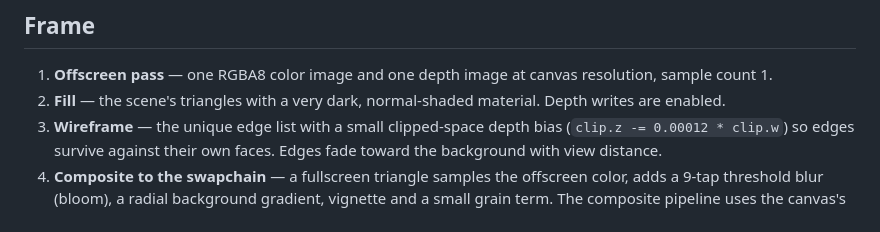
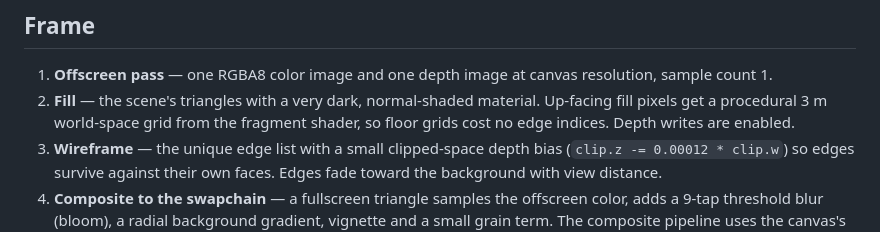
Before and after one commit to nofxboy1234/ink-ribbon, a Markdown page: native/README.md, the part around the change. Drawn GitHub-style.

```diff
--- a/native/README.md
+++ b/native/README.md
@@ -43,7 +43,8 @@ through `locateFile`.
 1. **Offscreen pass** — one RGBA8 color image and one depth image at canvas
    resolution, sample count 1.
 2. **Fill** — the scene's triangles with a very dark, normal-shaded material.
-   Depth writes are enabled.
+   Up-facing fill pixels get a procedural 3 m world-space grid from the fragment
+   shader, so floor grids cost no edge indices. Depth writes are enabled.
 3. **Wireframe** — the unique edge list with a small clipped-space depth bias
    (`clip.z -= 0.00012 * clip.w`) so edges survive against their own faces.
    Edges fade toward the background with view distance.
```
Also changed, not shown: README.md (+4 -3 lines), docs/extraction.md (+5 -4 lines), docs/preview.jpg, 5 other files.
